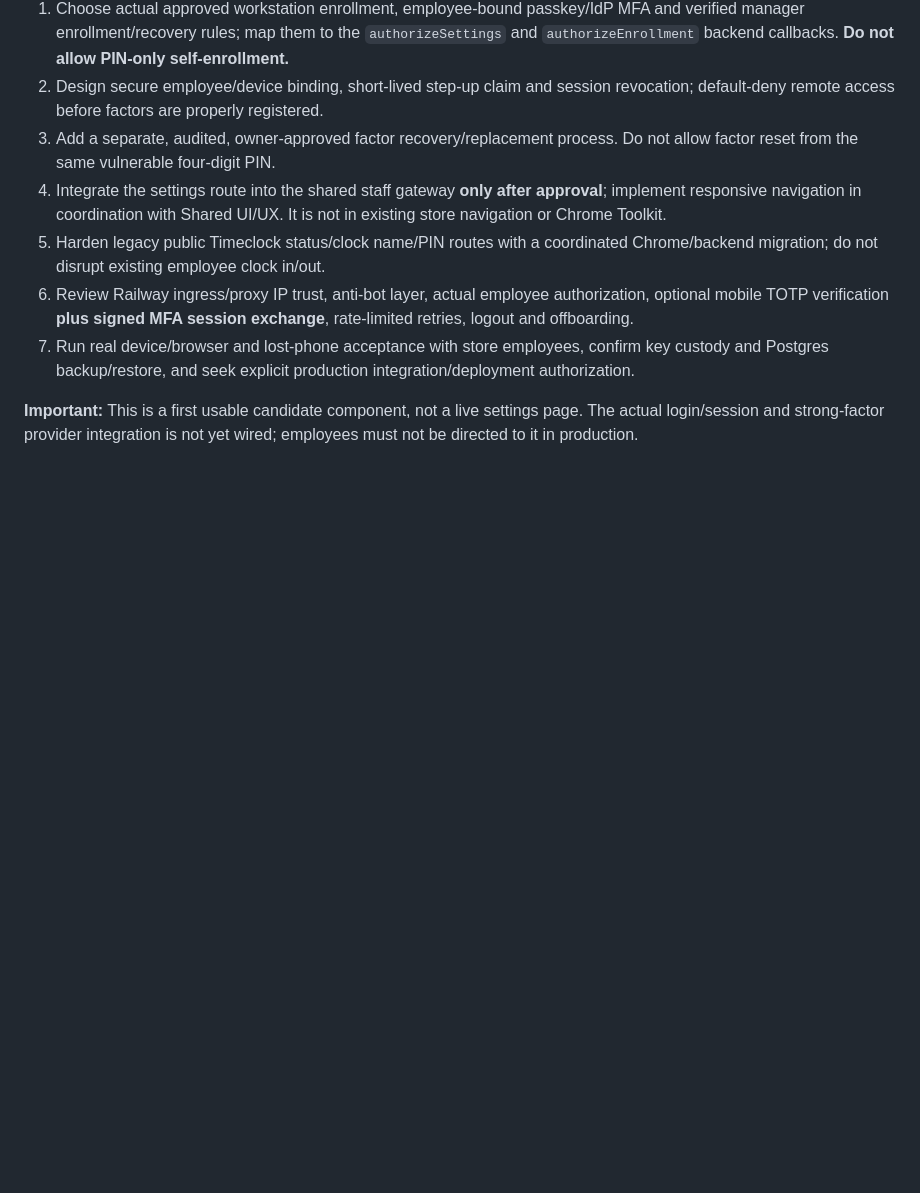
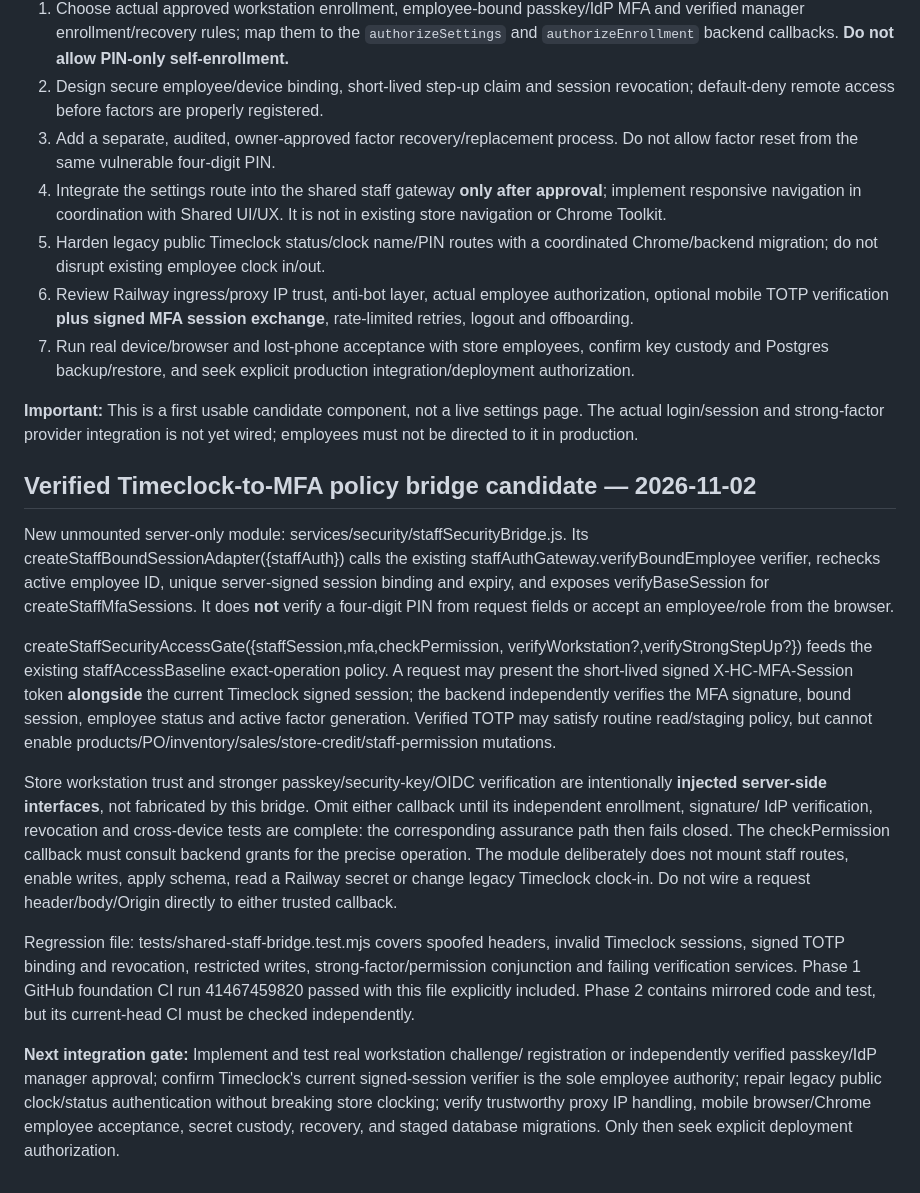
Before and after one commit to Tawgod/Lightspeed, a Markdown page: docs/STAFF_SECURITY_SETTINGS.md, the part around the change. GitHub-like rendering; blank space fills up the shorter version.

Commit message:
Document signed staff-session to MFA policy bridge and release gates

```diff
--- a/docs/STAFF_SECURITY_SETTINGS.md
+++ b/docs/STAFF_SECURITY_SETTINGS.md
@@ -48,3 +48,47 @@ No `GET` secret readback, factor reset/disable endpoint, public verify-code endp
 7. Run real device/browser and lost-phone acceptance with store employees, confirm key custody and Postgres backup/restore, and seek explicit production integration/deployment authorization.
 
 **Important:** This is a first usable candidate component, not a live settings page. The actual login/session and strong-factor provider integration is not yet wired; employees must not be directed to it in production.
+
+
+## Verified Timeclock-to-MFA policy bridge candidate — 2026-11-02
+
+New unmounted server-only module: services/security/staffSecurityBridge.js.
+Its createStaffBoundSessionAdapter({staffAuth}) calls the existing
+staffAuthGateway.verifyBoundEmployee verifier, rechecks active employee ID,
+unique server-signed session binding and expiry, and exposes
+verifyBaseSession for createStaffMfaSessions. It does **not** verify a
+four-digit PIN from request fields or accept an employee/role from the browser.
+
+createStaffSecurityAccessGate({staffSession,mfa,checkPermission,
+verifyWorkstation?,verifyStrongStepUp?}) feeds the existing
+staffAccessBaseline exact-operation policy. A request may present the
+short-lived signed X-HC-MFA-Session token **alongside** the current
+Timeclock signed session; the backend independently verifies the MFA
+signature, bound session, employee status and active factor generation.
+Verified TOTP may satisfy routine read/staging policy, but cannot enable
+products/PO/inventory/sales/store-credit/staff-permission mutations.
+
+Store workstation trust and stronger passkey/security-key/OIDC verification
+are intentionally **injected server-side interfaces**, not fabricated by this
+bridge. Omit either callback until its independent enrollment, signature/
+IdP verification, revocation and cross-device tests are complete: the
+corresponding assurance path then fails closed. The checkPermission callback
+must consult backend grants for the precise operation. The module deliberately
+does not mount staff routes, enable writes, apply schema, read a Railway secret
+or change legacy Timeclock clock-in. Do not wire a request header/body/Origin
+directly to either trusted callback.
+
+Regression file: tests/shared-staff-bridge.test.mjs covers spoofed
+headers, invalid Timeclock sessions, signed TOTP binding and revocation,
+restricted writes, strong-factor/permission conjunction and failing
+verification services. Phase 1 GitHub foundation CI run 41467459820
+passed with this file explicitly included. Phase 2 contains mirrored code
+and test, but its current-head CI must be checked independently.
+
+**Next integration gate:** Implement and test real workstation challenge/
+registration or independently verified passkey/IdP manager approval; confirm
+Timeclock's current signed-session verifier is the sole employee authority;
+repair legacy public clock/status authentication without breaking store
+clocking; verify trustworthy proxy IP handling, mobile browser/Chrome employee
+acceptance, secret custody, recovery, and staged database migrations. Only
+then seek explicit deployment authorization.
```
